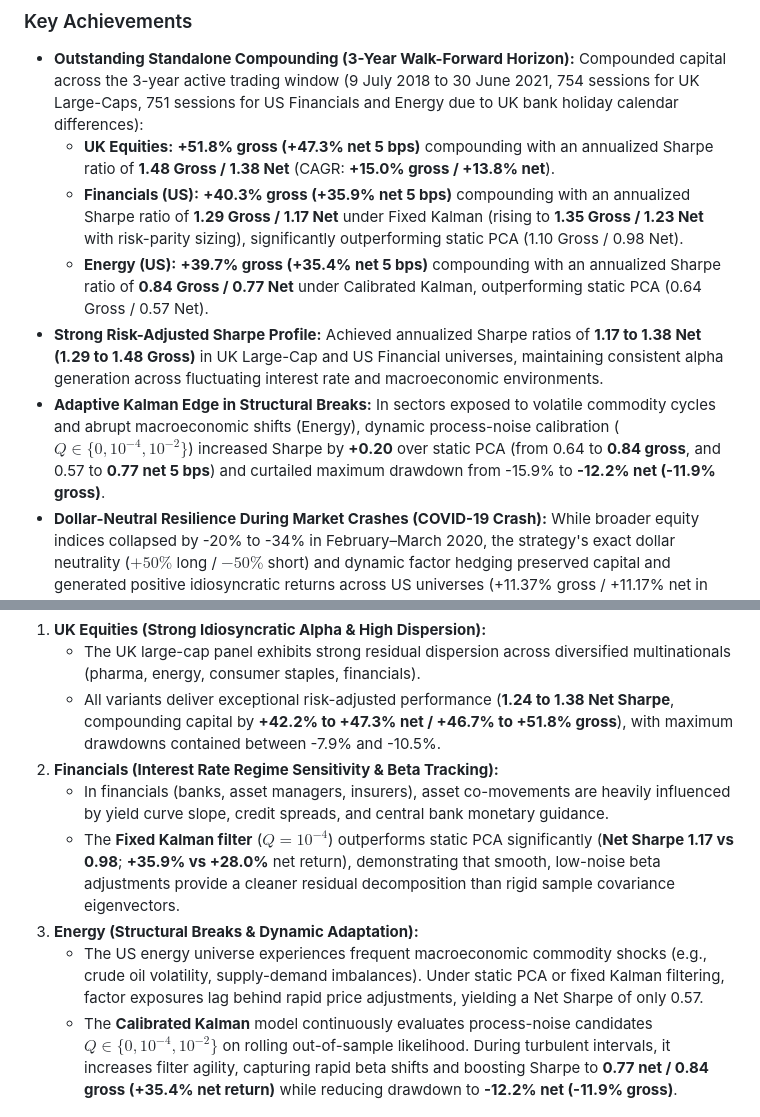
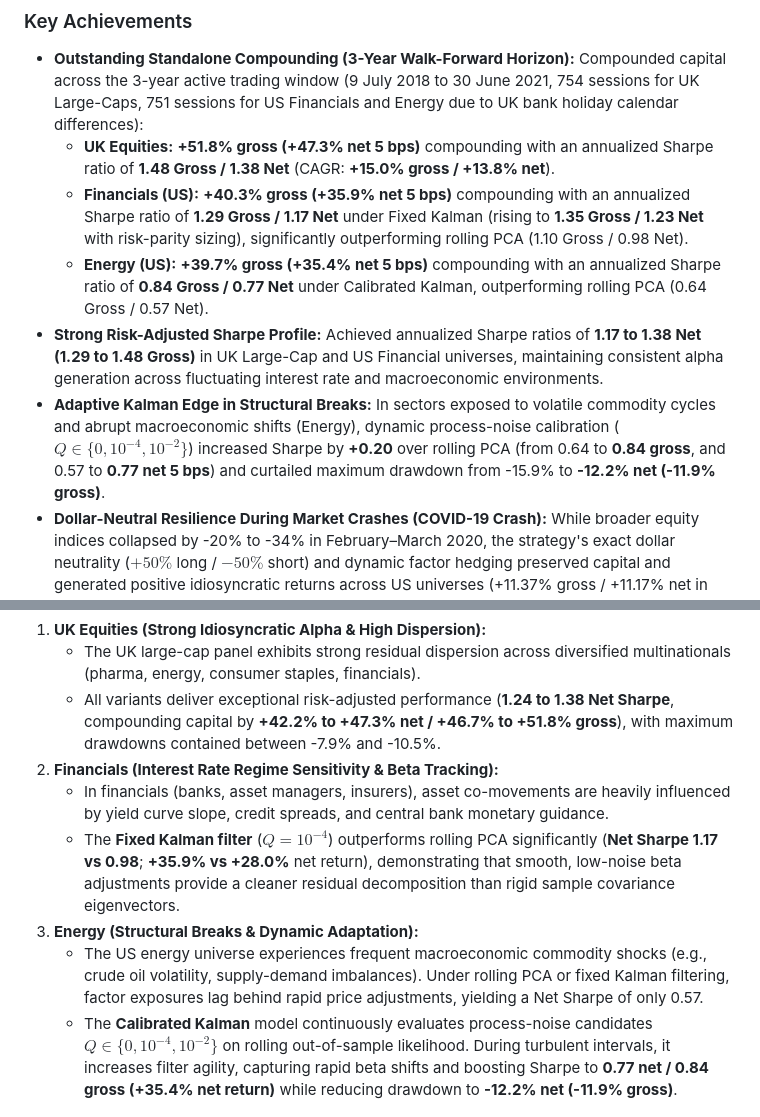
Before and after one commit to Juliansaiani/pca-kalman-stat-arb, a Markdown page: README.md, 2 parts joined by grey strips. Rendered like a GitHub page.

Commit message:
fix: rename Static PCA to Rolling PCA in chart legends, notebook and documentation

```diff
--- a/README.md
+++ b/README.md
@@ -10,10 +10,10 @@ The objective of this study is to engineer and evaluate an institutional-grade c
 ### Key Achievements
 - **Outstanding Standalone Compounding (3-Year Walk-Forward Horizon):** Compounded capital across the 3-year active trading window (9 July 2018 to 30 June 2021, 754 sessions for UK Large-Caps, 751 sessions for US Financials and Energy due to UK bank holiday calendar differences):
   - **UK Equities:** **+51.8% gross (+47.3% net 5 bps)** compounding with an annualized Sharpe ratio of **1.48 Gross / 1.38 Net** (CAGR: **+15.0% gross / +13.8% net**).
-  - **Financials (US):** **+40.3% gross (+35.9% net 5 bps)** compounding with an annualized Sharpe ratio of **1.29 Gross / 1.17 Net** under Fixed Kalman (rising to **1.35 Gross / 1.23 Net** with risk-parity sizing), significantly outperforming static PCA (1.10 Gross / 0.98 Net).
-  - **Energy (US):** **+39.7% gross (+35.4% net 5 bps)** compounding with an annualized Sharpe ratio of **0.84 Gross / 0.77 Net** under Calibrated Kalman, outperforming static PCA (0.64 Gross / 0.57 Net).
+  - **Financials (US):** **+40.3% gross (+35.9% net 5 bps)** compounding with an annualized Sharpe ratio of **1.29 Gross / 1.17 Net** under Fixed Kalman (rising to **1.35 Gross / 1.23 Net** with risk-parity sizing), significantly outperforming rolling PCA (1.10 Gross / 0.98 Net).
+  - **Energy (US):** **+39.7% gross (+35.4% net 5 bps)** compounding with an annualized Sharpe ratio of **0.84 Gross / 0.77 Net** under Calibrated Kalman, outperforming rolling PCA (0.64 Gross / 0.57 Net).
 - **Strong Risk-Adjusted Sharpe Profile:** Achieved annualized Sharpe ratios of **1.17 to 1.38 Net (1.29 to 1.48 Gross)** in UK Large-Cap and US Financial universes, maintaining consistent alpha generation across fluctuating interest rate and macroeconomic environments.
-- **Adaptive Kalman Edge in Structural Breaks:** In sectors exposed to volatile commodity cycles and abrupt macroeconomic shifts (Energy), dynamic process-noise calibration ($Q \in \{0, 10^{-4}, 10^{-2}\}$) increased Sharpe by **+0.20** over static PCA (from 0.64 to **0.84 gross**, and 0.57 to **0.77 net 5 bps**) and curtailed maximum drawdown from -15.9% to **-12.2% net (-11.9% gross)**.
+- **Adaptive Kalman Edge in Structural Breaks:** In sectors exposed to volatile commodity cycles and abrupt macroeconomic shifts (Energy), dynamic process-noise calibration ($Q \in \{0, 10^{-4}, 10^{-2}\}$) increased Sharpe by **+0.20** over rolling PCA (from 0.64 to **0.84 gross**, and 0.57 to **0.77 net 5 bps**) and curtailed maximum drawdown from -15.9% to **-12.2% net (-11.9% gross)**.
 - **Dollar-Neutral Resilience During Market Crashes (COVID-19 Crash):** While broader equity indices collapsed by -20% to -34% in February–March 2020, the strategy's exact dollar neutrality ($+50\%$ long / $-50\%$ short) and dynamic factor hedging preserved capital and generated positive idiosyncratic returns across US universes (+11.37% gross / +11.17% net in Financials, +4.80% gross / +4.67% net in Energy).
 - **Tight Drawdown Containment:** Maximum peak-to-trough drawdowns across the 3-year sample were bounded between **-9.6% and -10.5%** across top variants in UK and Financials (-7.9% with risk parity sizing), effectively insulating capital from broad equity market selloffs.
 
@@ -55,9 +55,9 @@ The comparative analysis across market sectors provides valuable quantitative in
    - All variants deliver exceptional risk-adjusted performance (**1.24 to 1.38 Net Sharpe**, compounding capital by **+42.2% to +47.3% net / +46.7% to +51.8% gross**), with maximum drawdowns contained between -7.9% and -10.5%.
 2. **Financials (Interest Rate Regime Sensitivity & Beta Tracking):**
    - In financials (banks, asset managers, insurers), asset co-movements are heavily influenced by yield curve slope, credit spreads, and central bank monetary guidance.
-   - The **Fixed Kalman filter** ($Q = 10^{-4}$) outperforms static PCA significantly (**Net Sharpe 1.17 vs 0.98**; **+35.9% vs +28.0%** net return), demonstrating that smooth, low-noise beta adjustments provide a cleaner residual decomposition than rigid sample covariance eigenvectors.
+   - The **Fixed Kalman filter** ($Q = 10^{-4}$) outperforms rolling PCA significantly (**Net Sharpe 1.17 vs 0.98**; **+35.9% vs +28.0%** net return), demonstrating that smooth, low-noise beta adjustments provide a cleaner residual decomposition than rigid sample covariance eigenvectors.
 3. **Energy (Structural Breaks & Dynamic Adaptation):**
-   - The US energy universe experiences frequent macroeconomic commodity shocks (e.g., crude oil volatility, supply-demand imbalances). Under static PCA or fixed Kalman filtering, factor exposures lag behind rapid price adjustments, yielding a Net Sharpe of only 0.57.
+   - The US energy universe experiences frequent macroeconomic commodity shocks (e.g., crude oil volatility, supply-demand imbalances). Under rolling PCA or fixed Kalman filtering, factor exposures lag behind rapid price adjustments, yielding a Net Sharpe of only 0.57.
    - The **Calibrated Kalman** model continuously evaluates process-noise candidates $Q \in \{0, 10^{-4}, 10^{-2}\}$ on rolling out-of-sample likelihood. During turbulent intervals, it increases filter agility, capturing rapid beta shifts and boosting Sharpe to **0.77 net / 0.84 gross (+35.4% net return)** while reducing drawdown to **-12.2% net (-11.9% gross)**.
 
 ## Execution Sensitivity & Cost Drag Analysis
```
Also changed, not shown: artifacts/overview.png, 3 other files.
